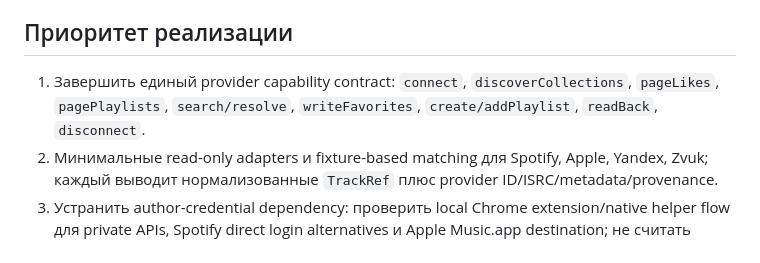
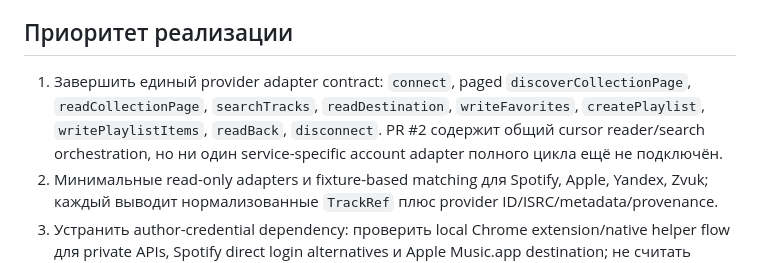
Before and after one commit to Basil-AS/music_importer, a Markdown page: docs/TRANSFER_CAPABILITY_MATRIX.md, the part around the change. Drawn GitHub-style.

```diff
--- a/docs/TRANSFER_CAPABILITY_MATRIX.md
+++ b/docs/TRANSFER_CAPABILITY_MATRIX.md
@@ -40,7 +40,7 @@
 
 ## Приоритет реализации
 
-1. Завершить единый provider capability contract: `connect`, `discoverCollections`, `pageLikes`, `pagePlaylists`, `search/resolve`, `writeFavorites`, `create/addPlaylist`, `readBack`, `disconnect`.
+1. Завершить единый provider adapter contract: `connect`, paged `discoverCollectionPage`, `readCollectionPage`, `searchTracks`, `readDestination`, `writeFavorites`, `createPlaylist`, `writePlaylistItems`, `readBack`, `disconnect`. PR #2 содержит общий cursor reader/search orchestration, но ни один service-specific account adapter полного цикла ещё не подключён.
 2. Минимальные read-only adapters и fixture-based matching для Spotify, Apple, Yandex, Zvuk; каждый выводит нормализованные `TrackRef` плюс provider ID/ISRC/metadata/provenance.
 3. Устранить author-credential dependency: проверить local Chrome extension/native helper flow для private APIs, Spotify direct login alternatives и Apple Music.app destination; не считать GitHub Pages достаточным для чужих origin/auth.
 4. Пройти authenticated dry-run для всех четырёх source adapters и полный end-to-end transfer по одной паре с тестовым playlist/account; подтвердить read-back до включения массовых writes.
```
Also changed, not shown: docs/PRODUCT_DIRECTION.md (+1 -1 lines).
